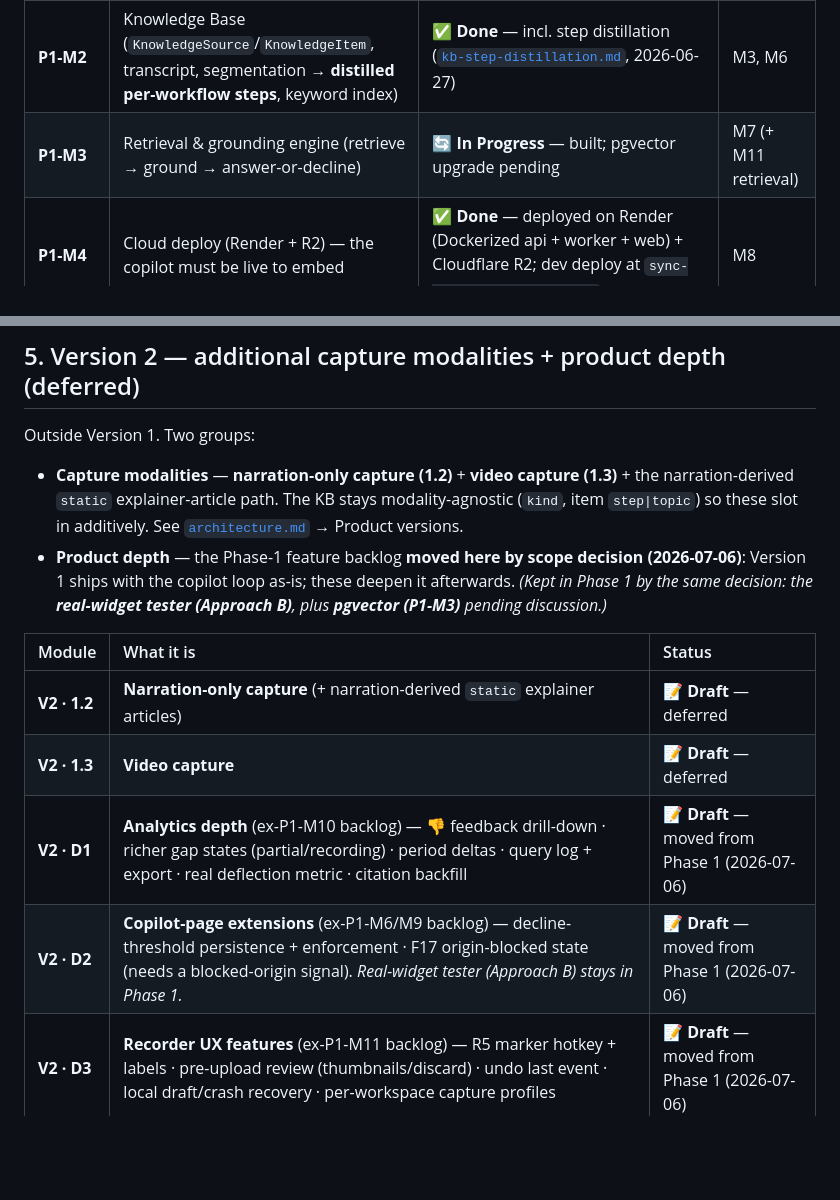
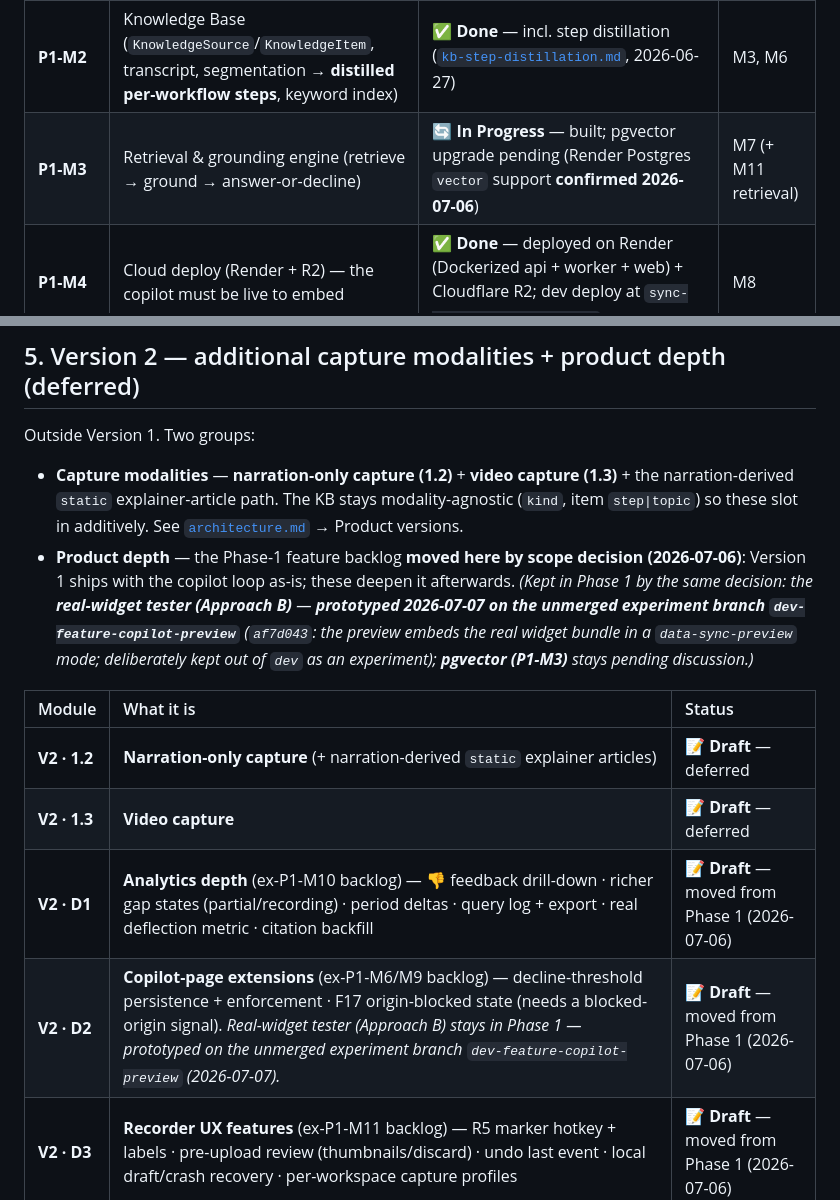
Before and after one commit to himanshu3553/flowbuddy, a Markdown page: docs/roadmap.md, 2 parts joined by grey strips. GitHub-like rendering; blank space fills up the shorter version.

Commit message:
docs: record the Approach B experiment branch + pgvector Render confirmation
- roadmap + phase-1-copilot: the real-widget tester (Approach B) was
  prototyped 2026-07-07 on the unmerged experiment branch
  dev-feature-copilot-preview (af7d043) and deliberately kept out of
  dev; dev keeps the Approach-A session-auth tester
- P1-M3: Render Postgres `vector` extension support confirmed
  2026-07-06 — the "confirm deploy-target support" open question is
  settled (upgrade itself still trigger-gated)

Co-Authored-By: Claude Fable 5 <noreply@anthropic.com>

```diff
--- a/docs/roadmap.md
+++ b/docs/roadmap.md
@@ -72,7 +72,7 @@ A throwaway, lightweight spike answered one question before building any product
 | **P1-M0** | Monorepo, infrastructure & auth (Postgres, R2/MinIO, Redis/BullMQ, Auth.js, api, worker, multi-tenancy) | ✅ **Done** | M0, M1 |
 | **P1-M1** | Recorder / workflow capture (Chrome extension: events + DOM + screenshots + narration) | ✅ **Done** — **v0.2.1 LIVE on the Chrome Web Store** (approved 2026-07-06; prod-targeted: deployed-Studio + localhost connect). **v0.3.0** (stop→upload feedback + resilience, 2026-07-06) **submitted to the Web Store 2026-07-06** (in review); see [`deploy-render.md`](deploy-render.md) §11. *(R13 ranked locators landed after the v0.3.0 submission — ships in the next store version.)* | M2 |
 | **P1-M2** | Knowledge Base (`KnowledgeSource`/`KnowledgeItem`, transcript, segmentation → **distilled per-workflow steps**, keyword index) | ✅ **Done** — incl. step distillation ([`kb-step-distillation.md`](kb-step-distillation.md), 2026-06-27) | M3, M6 |
-| **P1-M3** | Retrieval & grounding engine (retrieve → ground → answer-or-decline) | 🔄 **In Progress** — built; pgvector upgrade pending | M7 (+ M11 retrieval) |
+| **P1-M3** | Retrieval & grounding engine (retrieve → ground → answer-or-decline) | 🔄 **In Progress** — built; pgvector upgrade pending (Render Postgres `vector` support **confirmed 2026-07-06**) | M7 (+ M11 retrieval) |
 | **P1-M4** | Cloud deploy (Render + R2) — the copilot must be live to embed | ✅ **Done** — deployed on Render (Dockerized api + worker + web) + Cloudflare R2; dev deploy at `sync-web-uir8.onrender.com` | M8 |
 | **P1-M5** | Copilot **approval gate** — per-workflow "approve for copilot" (the trust gate) | ✅ **Done** | C1 |
 | **P1-M6** | Copilot **answer endpoint** — conversational RAG over approved-KB; cite or decline | ✅ **Done** | C2 |
@@ -122,14 +122,14 @@ A throwaway, lightweight spike answered one question before building any product
 Outside Version 1. Two groups:
 
 - **Capture modalities** — **narration-only capture (1.2)** + **video capture (1.3)** + the narration-derived `static` explainer-article path. The KB stays modality-agnostic (`kind`, item `step|topic`) so these slot in additively. See [`architecture.md`](architecture.md) → Product versions.
-- **Product depth** — the Phase-1 feature backlog **moved here by scope decision (2026-07-06)**: Version 1 ships with the copilot loop as-is; these deepen it afterwards. *(Kept in Phase 1 by the same decision: the **real-widget tester (Approach B)**, plus **pgvector (P1-M3)** pending discussion.)*
+- **Product depth** — the Phase-1 feature backlog **moved here by scope decision (2026-07-06)**: Version 1 ships with the copilot loop as-is; these deepen it afterwards. *(Kept in Phase 1 by the same decision: the **real-widget tester (Approach B)** — **prototyped 2026-07-07 on the unmerged experiment branch `dev-feature-copilot-preview`** (`af7d043`: the preview embeds the real widget bundle in a `data-sync-preview` mode; deliberately kept out of `dev` as an experiment); **pgvector (P1-M3)** stays pending discussion.)*
 
 | Module | What it is | Status |
 |:---|:---|:---|
 | **V2 · 1.2** | **Narration-only capture** (+ narration-derived `static` explainer articles) | 📝 **Draft** — deferred |
 | **V2 · 1.3** | **Video capture** | 📝 **Draft** — deferred |
 | **V2 · D1** | **Analytics depth** (ex-P1-M10 backlog) — 👎 feedback drill-down · richer gap states (partial/recording) · period deltas · query log + export · real deflection metric · citation backfill | 📝 **Draft** — moved from Phase 1 (2026-07-06) |
-| **V2 · D2** | **Copilot-page extensions** (ex-P1-M6/M9 backlog) — decline-threshold persistence + enforcement · F17 origin-blocked state (needs a blocked-origin signal). *Real-widget tester (Approach B) stays in Phase 1.* | 📝 **Draft** — moved from Phase 1 (2026-07-06) |
+| **V2 · D2** | **Copilot-page extensions** (ex-P1-M6/M9 backlog) — decline-threshold persistence + enforcement · F17 origin-blocked state (needs a blocked-origin signal). *Real-widget tester (Approach B) stays in Phase 1 — prototyped on the unmerged experiment branch `dev-feature-copilot-preview` (2026-07-07).* | 📝 **Draft** — moved from Phase 1 (2026-07-06) |
 | **V2 · D3** | **Recorder UX features** (ex-P1-M11 backlog) — R5 marker hotkey + labels · pre-upload review (thumbnails/discard) · undo last event · local draft/crash recovery · per-workspace capture profiles | 📝 **Draft** — moved from Phase 1 (2026-07-06) |
 | **V2 · D4** | **Studio polish** (ex-Phase-1 backlog) — Recordings Tier 3 (sort/bulk) · signup invite gate · token-management UI (list/revoke; pairs with per-device tokens). | 📝 **Draft** — moved from Phase 1 (2026-07-06) |
 
```
Also changed, not shown: docs/phase-1-copilot.md (+2 -2 lines).
